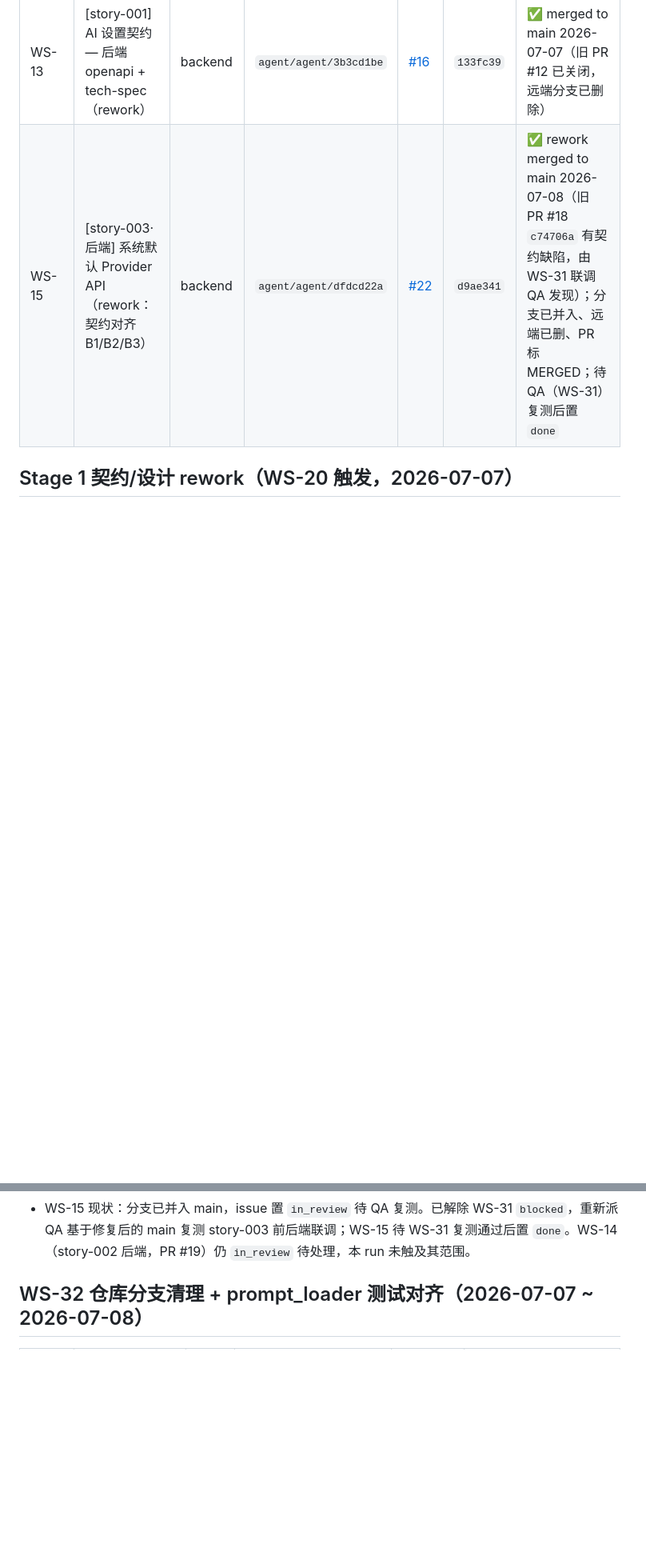
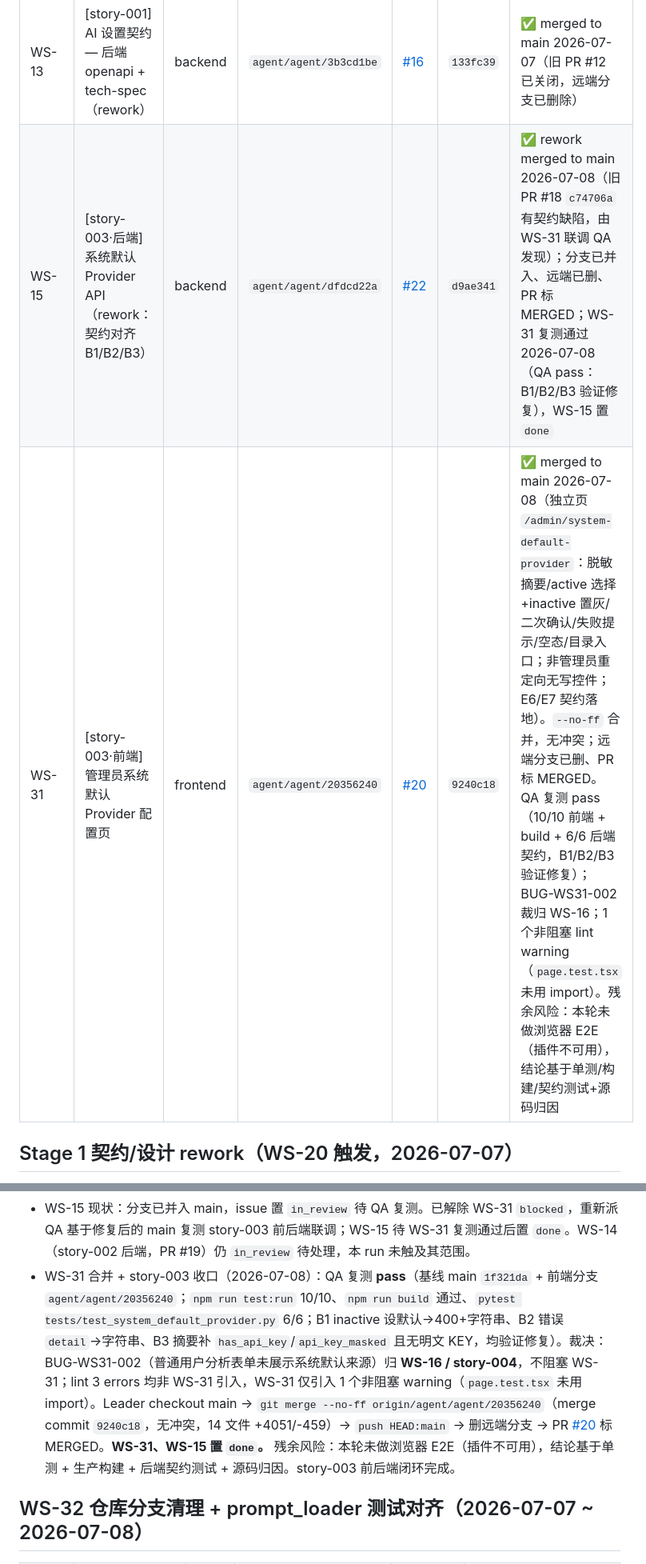
Before and after one commit to BSTester/TradingAgentsWeb, a Markdown page: lead-agent/dispatch-log.md, 2 parts joined by grey strips. Shown at 80% size. Rendered like a GitHub page; blank space fills up the shorter version.

Commit message:
lead(WS-31): record system default provider page merge (9240c18) in dispatch-log
Co-Authored-By: Claude <noreply@anthropic.com>
Co-authored-by: multica-agent <github@multica.ai>

```diff
--- a/lead-agent/dispatch-log.md
+++ b/lead-agent/dispatch-log.md
@@ -10,7 +10,8 @@
 | WS-19 | [design] 整体 UI 原型 + ui-spec（旧版，已进入 rework） | designer | `agent/ux/95dabf7a` | [#11](https://github.com/BSTester/TradingAgentsWeb/pull/11) | `2d5d1ac` | ⚠️ merged 2026-07-07，但内容已因 WS-20 过期，见下方 stage 1 rework |
 | WS-20 | [rework] WS-12 需求更新：用户 KEY 改为前端存储 | PM | `agent/agent/2f09bcb1` | [#13](https://github.com/BSTester/TradingAgentsWeb/pull/13) | `250f168` | ✅ merged to main 2026-07-07 |
 | WS-13 | [story-001] AI 设置契约 — 后端 openapi + tech-spec（rework） | backend | `agent/agent/3b3cd1be` | [#16](https://github.com/BSTester/TradingAgentsWeb/pull/16) | `133fc39` | ✅ merged to main 2026-07-07（旧 PR #12 已关闭，远端分支已删除） |
-| WS-15 | [story-003·后端] 系统默认 Provider API（rework：契约对齐 B1/B2/B3） | backend | `agent/agent/dfdcd22a` | [#22](https://github.com/BSTester/TradingAgentsWeb/pull/22) | `d9ae341` | ✅ rework merged to main 2026-07-08（旧 PR #18 `c74706a` 有契约缺陷，由 WS-31 联调 QA 发现）；分支已并入、远端已删、PR 标 MERGED；待 QA（WS-31）复测后置 `done` |
+| WS-15 | [story-003·后端] 系统默认 Provider API（rework：契约对齐 B1/B2/B3） | backend | `agent/agent/dfdcd22a` | [#22](https://github.com/BSTester/TradingAgentsWeb/pull/22) | `d9ae341` | ✅ rework merged to main 2026-07-08（旧 PR #18 `c74706a` 有契约缺陷，由 WS-31 联调 QA 发现）；分支已并入、远端已删、PR 标 MERGED；WS-31 复测通过 2026-07-08（QA pass：B1/B2/B3 验证修复），WS-15 置 `done` |
+| WS-31 | [story-003·前端] 管理员系统默认 Provider 配置页 | frontend | `agent/agent/20356240` | [#20](https://github.com/BSTester/TradingAgentsWeb/pull/20) | `9240c18` | ✅ merged to main 2026-07-08（独立页 `/admin/system-default-provider`：脱敏摘要/active 选择+inactive 置灰/二次确认/失败提示/空态/目录入口；非管理员重定向无写控件；E6/E7 契约落地）。`--no-ff` 合并，无冲突；远端分支已删、PR 标 MERGED。QA 复测 pass（10/10 前端 + build + 6/6 后端契约，B1/B2/B3 验证修复）；BUG-WS31-002 裁归 WS-16；1 个非阻塞 lint warning（`page.test.tsx` 未用 import）。残余风险：本轮未做浏览器 E2E（插件不可用），结论基于单测/构建/契约测试+源码归因 |
 
 ## Stage 1 契约/设计 rework（WS-20 触发，2026-07-07）
 
@@ -36,6 +37,7 @@
 - Leader 独立复核（2026-07-08）：checkout main，逐项核 diff（service/schemas/openapi/tests）+ 新建 `.venv` 装最小依赖跑 `tests/test_system_default_provider.py` → **6 tests OK**（inactive 400+字符串、credential 缺失字符串 detail、admin/public 摘要含 `has_api_key`/`api_key_masked` 且无明文 `api_key`、`/api/config` 公开摘要、默认唯一切换不泄密）。`git merge --no-ff` → merge commit `d9ae341` 已并入 main，远端分支 `agent/agent/dfdcd22a` 已删除，PR #22 GitHub 标记 MERGED。
 - **B3 契约裁决（Leader，2026-07-08）**：公开摘要暴露 `api_key_masked`（系统默认 KEY 的掩码尾号）**可接受并追认**——系统默认 KEY 为后端共享资源（非用户私有密钥），掩码仅前缀+尾 4（行业惯例），明文永不外泄，满足「系统默认 KEY 不外泄」核心不变量；前端 `SystemDefaultProviderSummary`（WS-31）亦期望该字段以渲染「当前默认」卡片/来源提示。后端 dev 已同步改 openapi，Leader 追认此契约变更。（注：此条与上方 WS-18 备注的「系统默认摘要移除尾号」取向不同——WS-18 是**用户侧**公开摘要，WS-15 此处是**系统默认 provider** 摘要且 KEY 存后端，二者模型不同，不冲突。）
 - WS-15 现状：分支已并入 main，issue 置 `in_review` 待 QA 复测。已解除 WS-31 `blocked`，重新派 QA 基于修复后的 main 复测 story-003 前后端联调；WS-15 待 WS-31 复测通过后置 `done`。WS-14（story-002 后端，PR #19）仍 `in_review` 待处理，本 run 未触及其范围。
+- WS-31 合并 + story-003 收口（2026-07-08）：QA 复测 **pass**（基线 main `1f321da` + 前端分支 `agent/agent/20356240`；`npm run test:run` 10/10、`npm run build` 通过、`pytest tests/test_system_default_provider.py` 6/6；B1 inactive 设默认→400+字符串、B2 错误 `detail`→字符串、B3 摘要补 `has_api_key`/`api_key_masked` 且无明文 KEY，均验证修复）。裁决：BUG-WS31-002（普通用户分析表单未展示系统默认来源）归 **WS-16 / story-004**，不阻塞 WS-31；lint 3 errors 均非 WS-31 引入，WS-31 仅引入 1 个非阻塞 warning（`page.test.tsx` 未用 import）。Leader checkout main → `git merge --no-ff origin/agent/agent/20356240`（merge commit `9240c18`，无冲突，14 文件 +4051/-459）→ `push HEAD:main` → 删远端分支 → PR [#20](https://github.com/BSTester/TradingAgentsWeb/pull/20) 标 MERGED。**WS-31、WS-15 置 `done`。** 残余风险：本轮未做浏览器 E2E（插件不可用），结论基于单测 + 生产构建 + 后端契约测试 + 源码归因。story-003 前后端闭环完成。
 
 ## WS-32 仓库分支清理 + prompt_loader 测试对齐（2026-07-07 ~ 2026-07-08）
 
```
